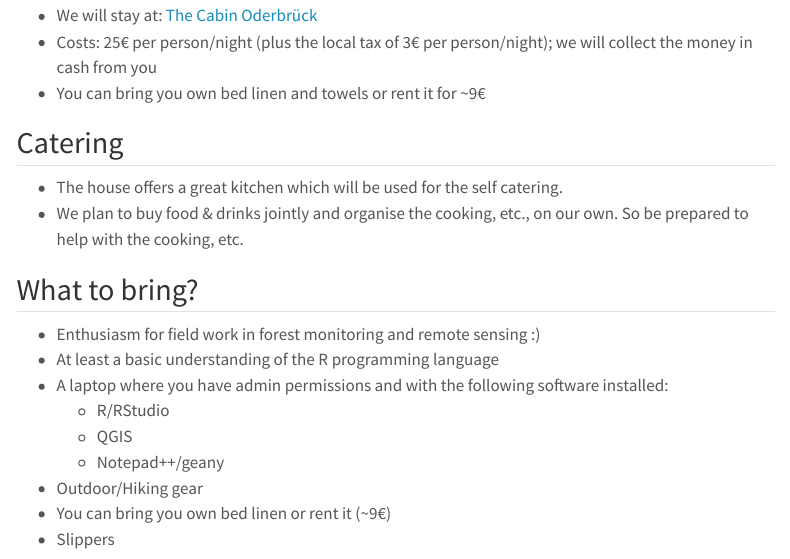
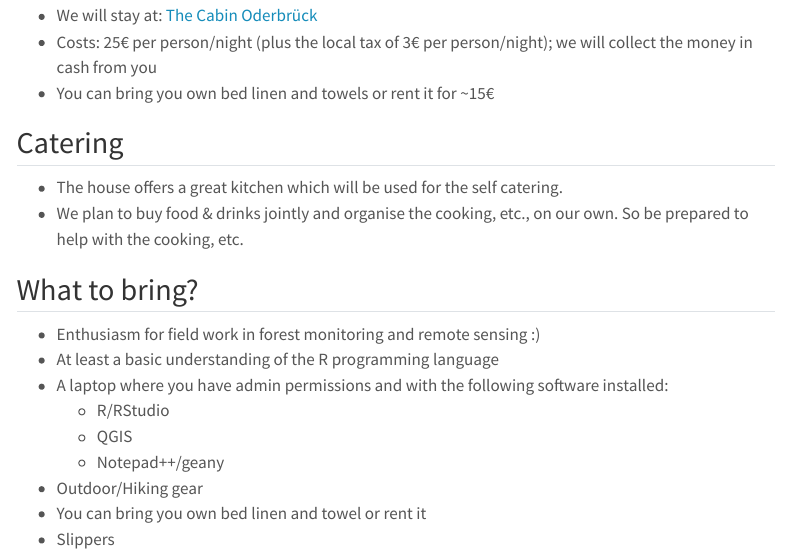
Before and after one commit to earth-observation-network/EON_website_template, a Quarto document (index.qmd): the page in a window 1100 px wide, from 1160 px down. Rendered offline with R 4.5, knitr and Pandoc in place of Quarto, with nearby package versions; menus at the side of the page are left out.

Commit message:
updates prices

```diff
--- a/index.qmd
+++ b/index.qmd
@@ -69,7 +69,7 @@ comments: false
 
 -   We will stay at: [The Cabin Oderbrück](https://oderbrueck.de/uebernachten-2/the-cabin-oderbrueck)
 -   Costs: 25€ per person/night (plus the local tax of 3€ per person/night); we will collect the money in cash from you
--   You can bring you own bed linen and towels or rent it for \~9€
+-   You can bring you own bed linen and towels or rent it for \~15€
 
 ## Catering
 
@@ -85,7 +85,7 @@ comments: false
     -   QGIS
     -   Notepad++/geany
 -   Outdoor/Hiking gear
--   You can bring you own bed linen or rent it (\~9€)
+-   You can bring you own bed linen and towel or rent it
 -   Slippers
 
 ::: {layout-ncol="2"}
```
